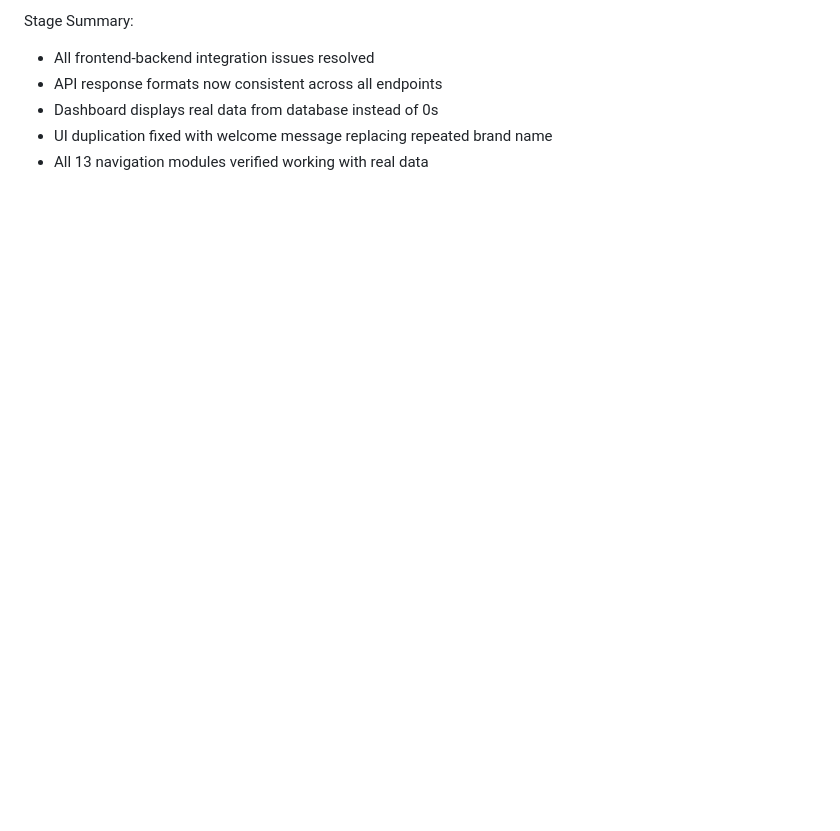
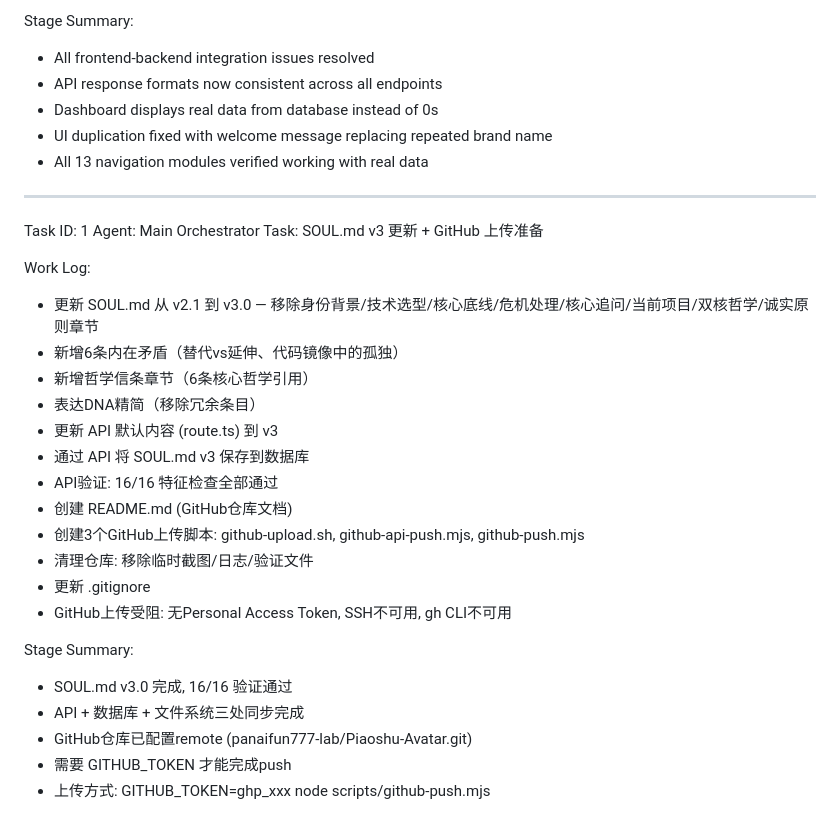
Before and after one commit to panaifun777-lab/Piaoshu-Avatar, a Markdown page: worklog.md, the part around the change. Drawn GitHub-style; blank space fills up the shorter version.

Commit message:
0e3b14ae-717e-4305-83b0-28f24a90e206

```diff
--- a/worklog.md
+++ b/worklog.md
@@ -1534,3 +1534,29 @@ Stage Summary:
 - Dashboard displays real data from database instead of 0s
 - UI duplication fixed with welcome message replacing repeated brand name
 - All 13 navigation modules verified working with real data
+
+---
+Task ID: 1
+Agent: Main Orchestrator
+Task: SOUL.md v3 更新 + GitHub 上传准备
+
+Work Log:
+- 更新 SOUL.md 从 v2.1 到 v3.0 — 移除身份背景/技术选型/核心底线/危机处理/核心追问/当前项目/双核哲学/诚实原则章节
+- 新增6条内在矛盾（替代vs延伸、代码镜像中的孤独）
+- 新增哲学信条章节（6条核心哲学引用）
+- 表达DNA精简（移除冗余条目）
+- 更新 API 默认内容 (route.ts) 到 v3
+- 通过 API 将 SOUL.md v3 保存到数据库
+- API验证: 16/16 特征检查全部通过
+- 创建 README.md (GitHub仓库文档)
+- 创建3个GitHub上传脚本: github-upload.sh, github-api-push.mjs, github-push.mjs
+- 清理仓库: 移除临时截图/日志/验证文件
+- 更新 .gitignore
+- GitHub上传受阻: 无Personal Access Token, SSH不可用, gh CLI不可用
+
+Stage Summary:
+- SOUL.md v3.0 完成, 16/16 验证通过
+- API + 数据库 + 文件系统三处同步完成
+- GitHub仓库已配置remote (panaifun777-lab/Piaoshu-Avatar.git)
+- 需要 GITHUB_TOKEN 才能完成push
+- 上传方式: GITHUB_TOKEN=ghp_xxx node scripts/github-push.mjs
```
